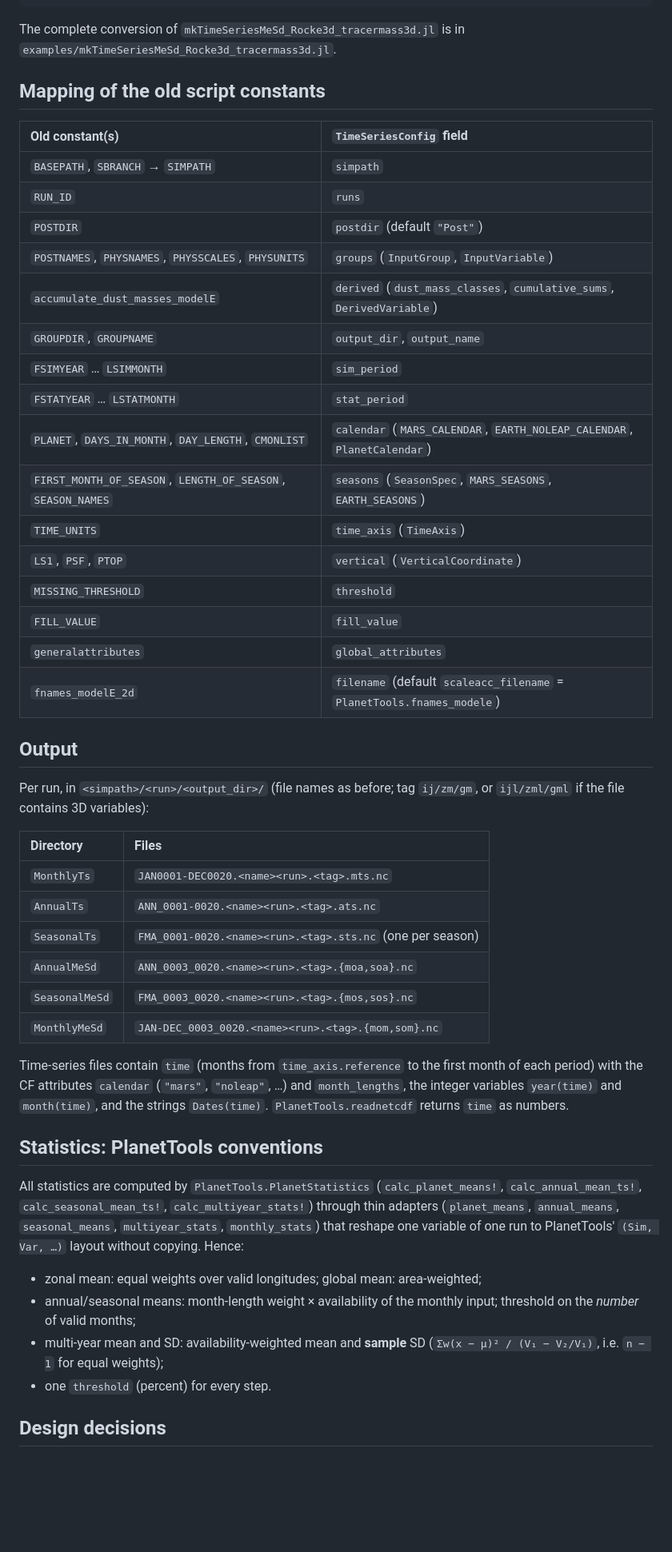
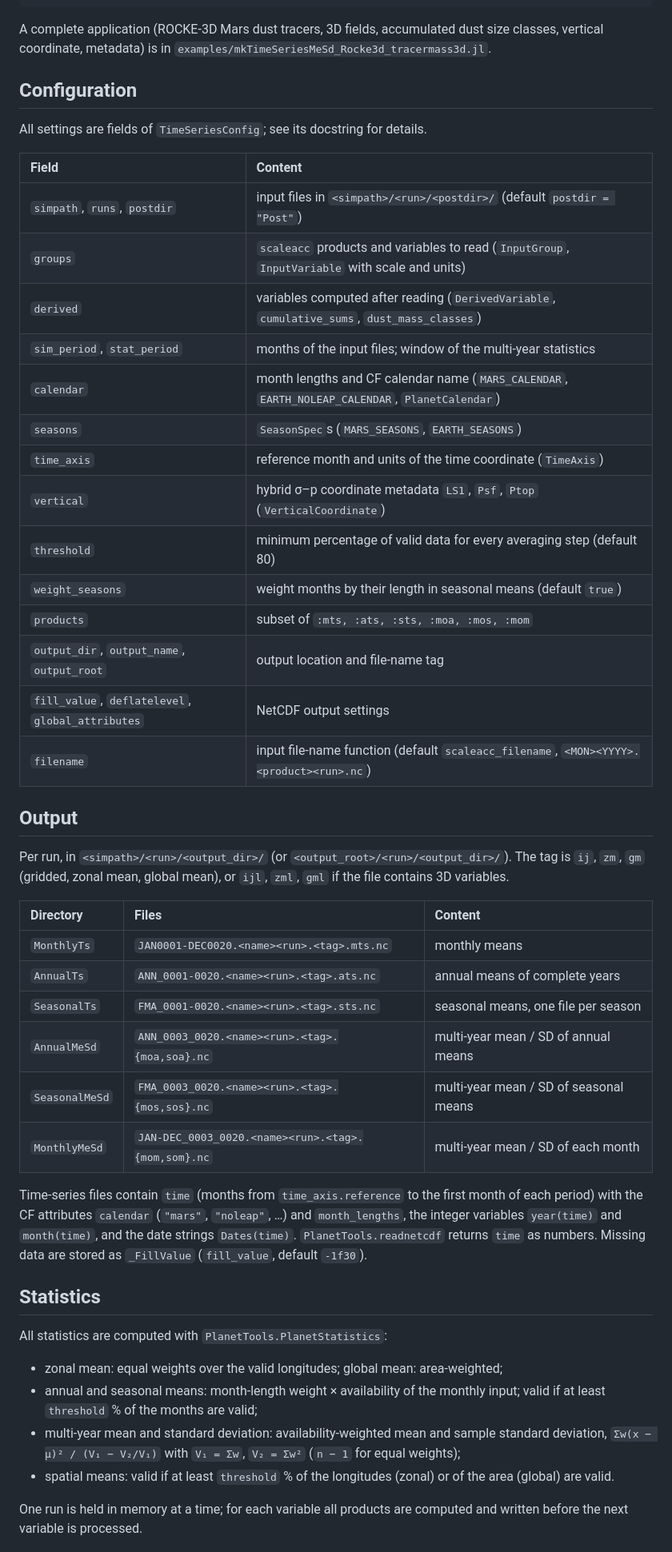
Before and after one commit to caprrepos/PlanetPostStats.jl, a Markdown page: README.md, the part around one of its changes. Shown at 80% size. Rendered like a GitHub page; blank space fills up the shorter version.

Commit message:
README: describe only the current package
Remove the references to the former scripts and the mapping of their constants;
add a configuration overview, output contents, statistics, and test instructions.

Co-Authored-By: Claude Opus 5.5 <noreply@anthropic.com>
Claude-Session: https://claude.ai/code/session_01TutD1awP1u6qURTmqsNZ2g

````diff
--- a/README.md
+++ b/README.md
@@ -46,63 +44,65 @@ results = run_timeseries_statistics(cfg)
 annual_summary(results)        # DataFrame of global-mean MOA/SOA of the 2D variables
 ```
 
-The complete conversion of `mkTimeSeriesMeSd_Rocke3d_tracermass3d.jl` is in
+A complete application (ROCKE-3D Mars dust tracers, 3D fields, accumulated dust size
+classes, vertical coordinate, metadata) is in
 `examples/mkTimeSeriesMeSd_Rocke3d_tracermass3d.jl`.
 
-## Mapping of the old script constants
+## Configuration
 
-| Old constant(s)                                   | `TimeSeriesConfig` field |
-|:--------------------------------------------------|:-------------------------|
-| `BASEPATH`, `SBRANCH` → `SIMPATH`                 | `simpath` |
-| `RUN_ID`                                          | `runs` |
-| `POSTDIR`                                         | `postdir` (default `"Post"`) |
-| `POSTNAMES`, `PHYSNAMES`, `PHYSSCALES`, `PHYSUNITS` | `groups` (`InputGroup`, `InputVariable`) |
-| `accumulate_dust_masses_modelE`                   | `derived` (`dust_mass_classes`, `cumulative_sums`, `DerivedVariable`) |
-| `GROUPDIR`, `GROUPNAME`                           | `output_dir`, `output_name` |
-| `FSIMYEAR` … `LSIMMONTH`                          | `sim_period` |
-| `FSTATYEAR` … `LSTATMONTH`                        | `stat_period` |
-| `PLANET`, `DAYS_IN_MONTH`, `DAY_LENGTH`, `CMONLIST` | `calendar` (`MARS_CALENDAR`, `EARTH_NOLEAP_CALENDAR`, `PlanetCalendar`) |
-| `FIRST_MONTH_OF_SEASON`, `LENGTH_OF_SEASON`, `SEASON_NAMES` | `seasons` (`SeasonSpec`, `MARS_SEASONS`, `EARTH_SEASONS`) |
-| `TIME_UNITS`                                      | `time_axis` (`TimeAxis`) |
-| `LS1`, `PSF`, `PTOP`                              | `vertical` (`VerticalCoordinate`) |
-| `MISSING_THRESHOLD`                               | `threshold` |
-| `FILL_VALUE`                                      | `fill_value` |
-| `generalattributes`                               | `global_attributes` |
-| `fnames_modelE_2d`                                | `filename` (default `scaleacc_filename` = `PlanetTools.fnames_modele`) |
+All settings are fields of `TimeSeriesConfig`; see its docstring for details.
+
+| Field | Content |
+|:------|:--------|
+| `simpath`, `runs`, `postdir` | input files in `<simpath>/<run>/<postdir>/` (default `postdir = "Post"`) |
+| `groups` | `scaleacc` products and variables to read (`InputGroup`, `InputVariable` with scale and units) |
+| `derived` | variables computed after reading (`DerivedVariable`, `cumulative_sums`, `dust_mass_classes`) |
+| `sim_period`, `stat_period` | months of the input files; window of the multi-year statistics |
+| `calendar` | month lengths and CF calendar name (`MARS_CALENDAR`, `EARTH_NOLEAP_CALENDAR`, `PlanetCalendar`) |
+| `seasons` | `SeasonSpec`s (`MARS_SEASONS`, `EARTH_SEASONS`) |
+| `time_axis` | reference month and units of the time coordinate (`TimeAxis`) |
+| `vertical` | hybrid σ–p coordinate metadata `LS1`, `Psf`, `Ptop` (`VerticalCoordinate`) |
+| `threshold` | minimum percentage of valid data for every averaging step (default 80) |
+| `weight_seasons` | weight months by their length in seasonal means (default `true`) |
+| `products` | subset of `:mts, :ats, :sts, :moa, :mos, :mom` |
+| `output_dir`, `output_name`, `output_root` | output location and file-name tag |
+| `fill_value`, `deflatelevel`, `global_attributes` | NetCDF output settings |
+| `filename` | input file-name function (default `scaleacc_filename`, `<MON><YYYY>.<product><run>.nc`) |
 
 ## Output
 
-Per run, in `<simpath>/<run>/<output_dir>/` (file names as before; tag `ij/zm/gm`, or
-`ijl/zml/gml` if the file contains 3D variables):
+Per run, in `<simpath>/<run>/<output_dir>/` (or `<output_root>/<run>/<output_dir>/`). The
+tag is `ij`, `zm`, `gm` (gridded, zonal mean, global mean), or `ijl`, `zml`, `gml` if the
+file contains 3D variables.
 
-| Directory      | Files |
-|:---------------|:------|
-| `MonthlyTs`    | `JAN0001-DEC0020.<name><run>.<tag>.mts.nc` |
-| `AnnualTs`     | `ANN_0001-0020.<name><run>.<tag>.ats.nc` |
-| `SeasonalTs`   | `FMA_0001-0020.<name><run>.<tag>.sts.nc` (one per season) |
-| `AnnualMeSd`   | `ANN_0003_0020.<name><run>.<tag>.{moa,soa}.nc` |
-| `SeasonalMeSd` | `FMA_0003_0020.<name><run>.<tag>.{mos,sos}.nc` |
-| `MonthlyMeSd`  | `JAN-DEC_0003_0020.<name><run>.<tag>.{mom,som}.nc` |
+| Directory      | Files | Content |
+|:---------------|:------|:--------|
+| `MonthlyTs`    | `JAN0001-DEC0020.<name><run>.<tag>.mts.nc` | monthly means |
+| `AnnualTs`     | `ANN_0001-0020.<name><run>.<tag>.ats.nc` | annual means of complete years |
+| `SeasonalTs`   | `FMA_0001-0020.<name><run>.<tag>.sts.nc` | seasonal means, one file per season |
+| `AnnualMeSd`   | `ANN_0003_0020.<name><run>.<tag>.{moa,soa}.nc` | multi-year mean / SD of annual means |
+| `SeasonalMeSd` | `FMA_0003_0020.<name><run>.<tag>.{mos,sos}.nc` | multi-year mean / SD of seasonal means |
+| `MonthlyMeSd`  | `JAN-DEC_0003_0020.<name><run>.<tag>.{mom,som}.nc` | multi-year mean / SD of each month |
 
 Time-series files contain `time` (months from `time_axis.reference` to the first month of
 each period) with the CF attributes `calendar` (`"mars"`, `"noleap"`, …) and
-`month_lengths`, the integer variables `year(time)` and `month(time)`, and the strings
-`Dates(time)`. `PlanetTools.readnetcdf` returns `time` as numbers.
+`month_lengths`, the integer variables `year(time)` and `month(time)`, and the date
+strings `Dates(time)`. `PlanetTools.readnetcdf` returns `time` as numbers. Missing data
+are stored as `_FillValue` (`fill_value`, default `-1f30`).
 
-## Statistics: PlanetTools conventions
+## Statistics
 
-All statistics are computed by `PlanetTools.PlanetStatistics` (`calc_planet_means!`,
-`calc_annual_mean_ts!`, `calc_seasonal_mean_ts!`, `calc_multiyear_stats!`) through thin
-adapters (`planet_means`, `annual_means`, `seasonal_means`, `multiyear_stats`,
-`monthly_stats`) that reshape one variable of one run to PlanetTools' `(Sim, Var, …)`
-layout without copying. Hence:
+All statistics are computed with `PlanetTools.PlanetStatistics`:
 
-* zonal mean: equal weights over valid longitudes; global mean: area-weighted;
-* annual/seasonal means: month-length weight × availability of the monthly input;
-  threshold on the *number* of valid months;
-* multi-year mean and SD: availability-weighted mean and **sample** SD
-  (`Σw(x − μ)² / (V₁ − V₂/V₁)`, i.e. `n − 1` for equal weights);
-* one `threshold` (percent) for every step.
+* zonal mean: equal weights over the valid longitudes; global mean: area-weighted;
+* annual and seasonal means: month-length weight × availability of the monthly input;
+  valid if at least `threshold` % of the months are valid;
+* multi-year mean and standard deviation: availability-weighted mean and sample standard
+  deviation, `Σw(x − μ)² / (V₁ − V₂/V₁)` with `V₁ = Σw`, `V₂ = Σw²` (`n − 1` for equal
+  weights);
+* spatial means: valid if at least `threshold` % of the longitudes (zonal) or of the area
+  (global) are valid.
 
-## Design decisions
+One run is held in memory at a time; for each variable all products are computed and
+written before the next variable is processed.
 
````
Also changed, not shown: other parts of README.md (+10 -21 lines).
